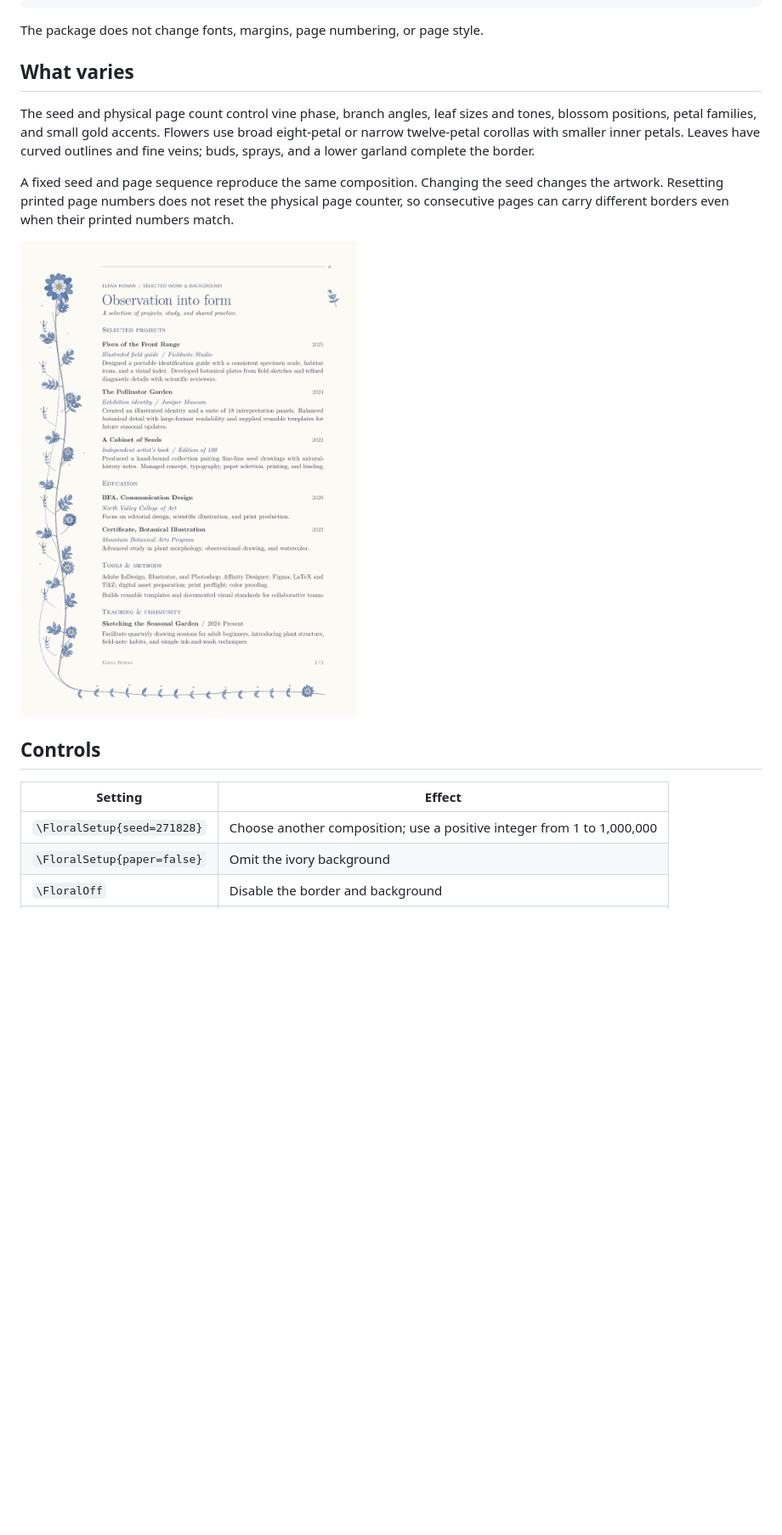
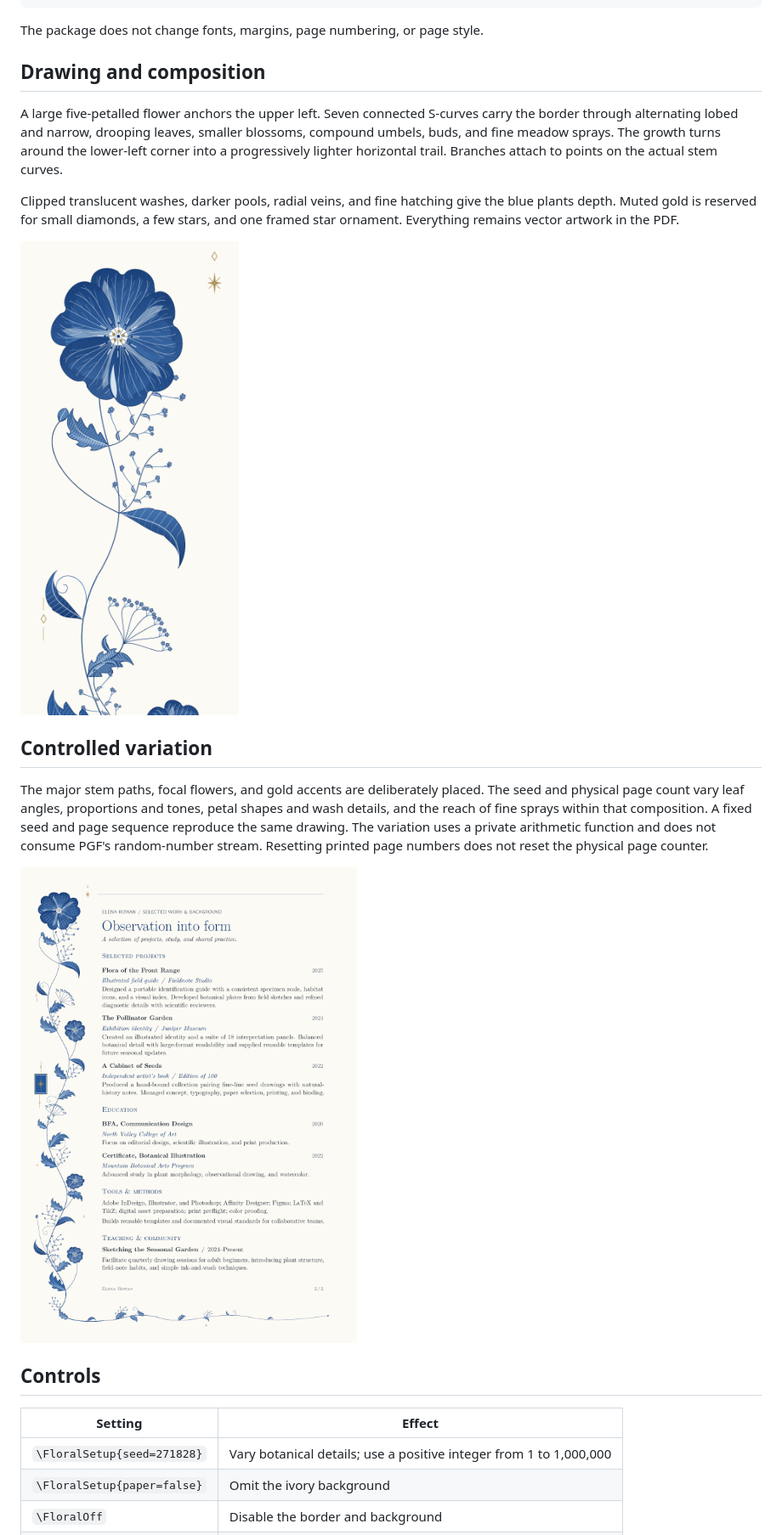
Before and after one commit to pgerhardt/folia, a Markdown page: README.md, the part around one of its changes. Shown at 85% size. Drawn GitHub-style; pictures changed too: docs/images/botanical-detail.png (added), docs/images/resume-page-2.png; blank space fills up the shorter version.

```diff
--- a/README.md
+++ b/README.md
@@ -58,18 +58,28 @@ Your document supplies the text and typography; the package draws the border.
 
 The package does not change fonts, margins, page numbering, or page style.
 
-## What varies
+## Drawing and composition
 
-The seed and physical page count control vine phase, branch angles, leaf sizes
-and tones, blossom positions, petal families, and small gold accents. Flowers
-use broad eight-petal or narrow twelve-petal corollas with smaller inner petals.
-Leaves have curved outlines and fine veins; buds, sprays, and a lower garland
-complete the border.
+A large five-petalled flower anchors the upper left. Seven connected S-curves
+carry the border through alternating lobed and narrow, drooping leaves,
+smaller blossoms, compound umbels, buds, and fine meadow sprays. The growth turns
+around the lower-left corner into a progressively lighter horizontal trail.
+Branches attach to points on the actual stem curves.
 
-A fixed seed and page sequence reproduce the same composition. Changing the seed
-changes the artwork. Resetting printed page numbers does not reset the physical
-page counter, so consecutive pages can carry different borders even when their
-printed numbers match.
+Clipped translucent washes, darker pools, radial veins, and fine hatching give
+the blue plants depth. Muted gold is reserved for small diamonds, a few stars,
+and one framed star ornament. Everything remains vector artwork in the PDF.
+
+<img src="docs/images/botanical-detail.png" alt="Close detail of the five-petalled flower, its blue washes and branching veins, and the attached botanical growth" width="460">
+
+## Controlled variation
+
+The major stem paths, focal flowers, and gold accents are deliberately placed.
+The seed and physical page count vary leaf angles, proportions and tones, petal
+shapes and wash details, and the reach of fine sprays within that composition.
+A fixed seed and page sequence reproduce the same drawing. The variation uses
+a private arithmetic function and does not consume PGF's random-number stream.
+Resetting printed page numbers does not reset the physical page counter.
 
 <img src="docs/images/resume-page-2.png" alt="Second page of the sample résumé, showing a different seeded floral border" width="560">
 
@@ -77,7 +87,7 @@ printed numbers match.
 
 | Setting | Effect |
 | --- | --- |
-| `\FloralSetup{seed=271828}` | Choose another composition; use a positive integer from 1 to 1,000,000 |
+| `\FloralSetup{seed=271828}` | Vary botanical details; use a positive integer from 1 to 1,000,000 |
 | `\FloralSetup{paper=false}` | Omit the ivory background |
 | `\FloralOff` | Disable the border and background |
 | `\FloralOn` | Enable the border again |
```
Also changed, not shown: other parts of README.md (+4 -4 lines), floral-manuscript/README.md (+20 -4 lines), docs/images/resume-page-1.png, 2 other files.
